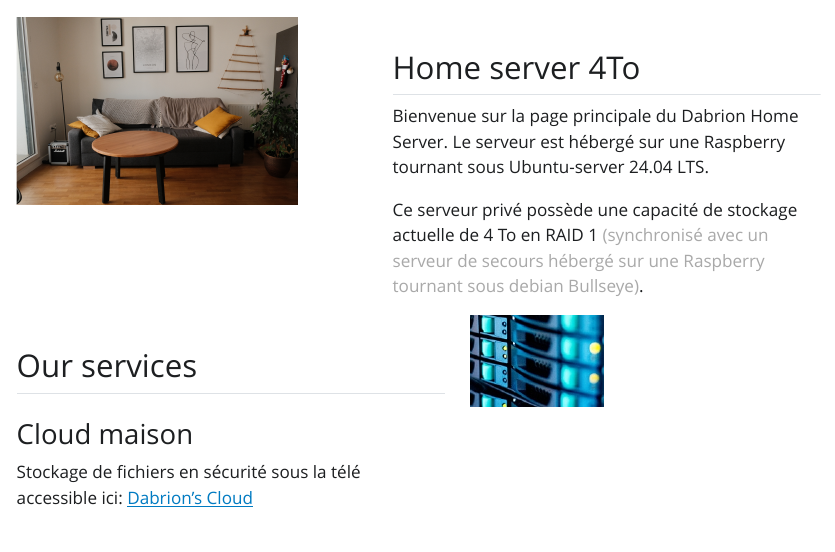
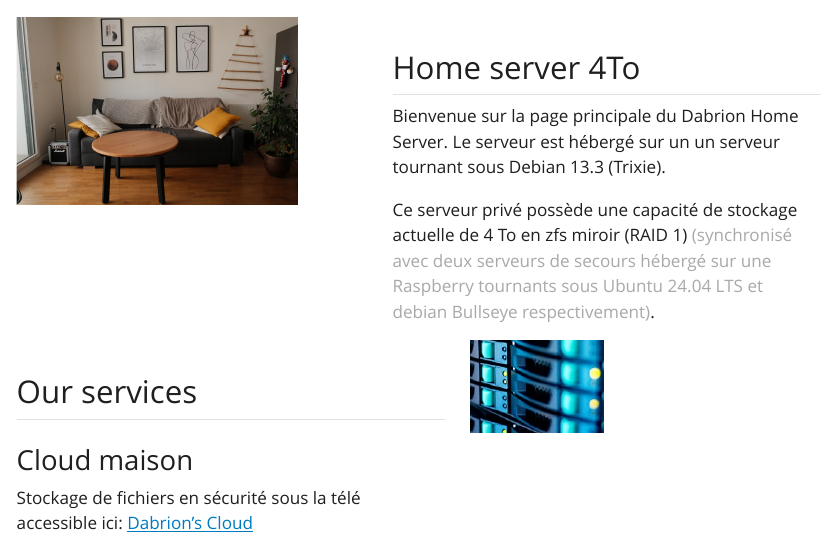
Before and after one commit to AlexandreDabySeesaram/dabrion-website, a Quarto document (index.qmd): the page in a window 1100 px wide, from its top. The pictures show the output file dabrion/index.html that the author committed with the source, opened offline; Quarto's library style sheets are replaced by a plain one without menus.

Commit message:
Update website

```diff
--- a/index.qmd
+++ b/index.qmd
@@ -20,9 +20,9 @@ format:
 
 ## Home server 4To
 
-Bienvenue sur la page principale du Dabrion Home Server. Le serveur est hébergé sur une Raspberry tournant sous Ubuntu-server 24.04 LTS.
+Bienvenue sur la page principale du Dabrion Home Server. Le serveur est hébergé sur un un serveur tournant sous Debian 13.3 (Trixie).
 
-Ce serveur privé possède une capacité de stockage actuelle de 4 To en RAID 1 [(synchronisé avec un serveur de secours hébergé sur une Raspberry tournant sous debian Bullseye)]{.light}.
+Ce serveur privé possède une capacité de stockage actuelle de 4 To en zfs miroir (RAID 1) [(synchronisé avec deux serveurs de secours hébergé sur une Raspberry tournants sous Ubuntu 24.04 LTS et debian Bullseye respectivement)]{.light}.
 
 :::
 
```
Also changed, not shown: dabrion/index.html, dabrion/search.json.
